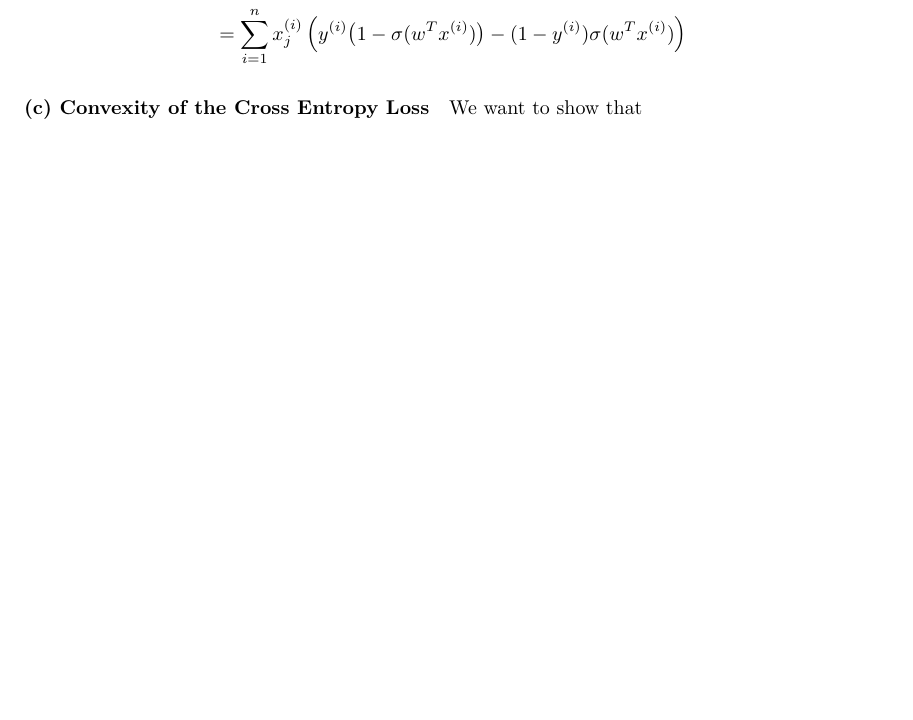
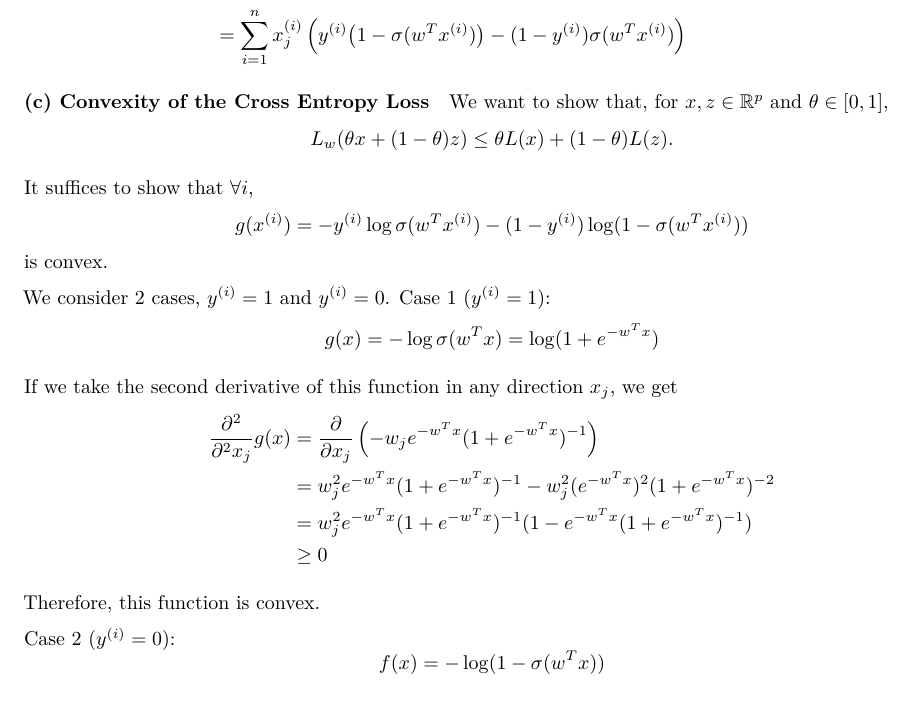
Before and after one commit to truverdj/MachineLearning_Convexity-Logistic-Boosting, an R Markdown document (2018-02-14_sta_561_hw3.Rmd): part of page 2 of 2, cut so that both start at the same text. Rendered offline with R 4.5, knitr and Pandoc, then LaTeX, with nearby package versions.

Commit message:
another derivative done

```diff
--- a/2018-02-14_sta_561_hw3.Rmd
+++ b/2018-02-14_sta_561_hw3.Rmd
@@ -77,4 +77,37 @@ $$
 
 ##### (c) Convexity of the Cross Entropy Loss
 
-We want to show that
+We want to show that, for $x, z \in \mathbb{R}^p$ and $\theta \in [0,1]$,
+$$
+L_w(\theta x + (1-\theta)z) \leq \theta L(x) + (1-\theta)L(z).
+$$
+
+It suffices to show that $\forall i$,
+$$
+g(x^{(i)}) = -y^{(i)}\log\sigma(w^Tx^{(i)}) -(1- y^{(i)})\log(1-\sigma(w^Tx^{(i)}))
+$$
+is convex.
+
+We consider 2 cases, $y^{(i)}=1$ and $y^{(i)} =0$.
+Case 1 ($y^{(i)} =1$):
+$$
+g(x) = -\log\sigma(w^Tx) = \log(1+e^{-w^Tx})
+$$
+
+If we take the second derivative of this function in any direction $x_j$, we get
+$$
+\begin{aligned}
+\frac{\partial^2}{\partial^2x_j}g(x)
+&= \frac{\partial}{\partial x_j}\left( -w_j e^{-w^Tx}(1+e^{-w^Tx})^{-1} \right) \\
+&= w_j^2 e^{-w^Tx}(1+e^{-w^Tx})^{-1} - w_j^2(e^{-w^Tx})^2(1+e^{-w^Tx})^{-2} \\
+&= w_j^2 e^{-w^Tx}(1+e^{-w^Tx})^{-1} (1- e^{-w^Tx}(1+e^{-w^Tx})^{-1}) \\
+&\geq 0
+\end{aligned}
+$$
+
+Therefore, this function is convex.
+
+Case 2 ($y^{(i)} = 0$):
+$$
+f(x) = -\log(1-\sigma(w^Tx))
+$$
```
